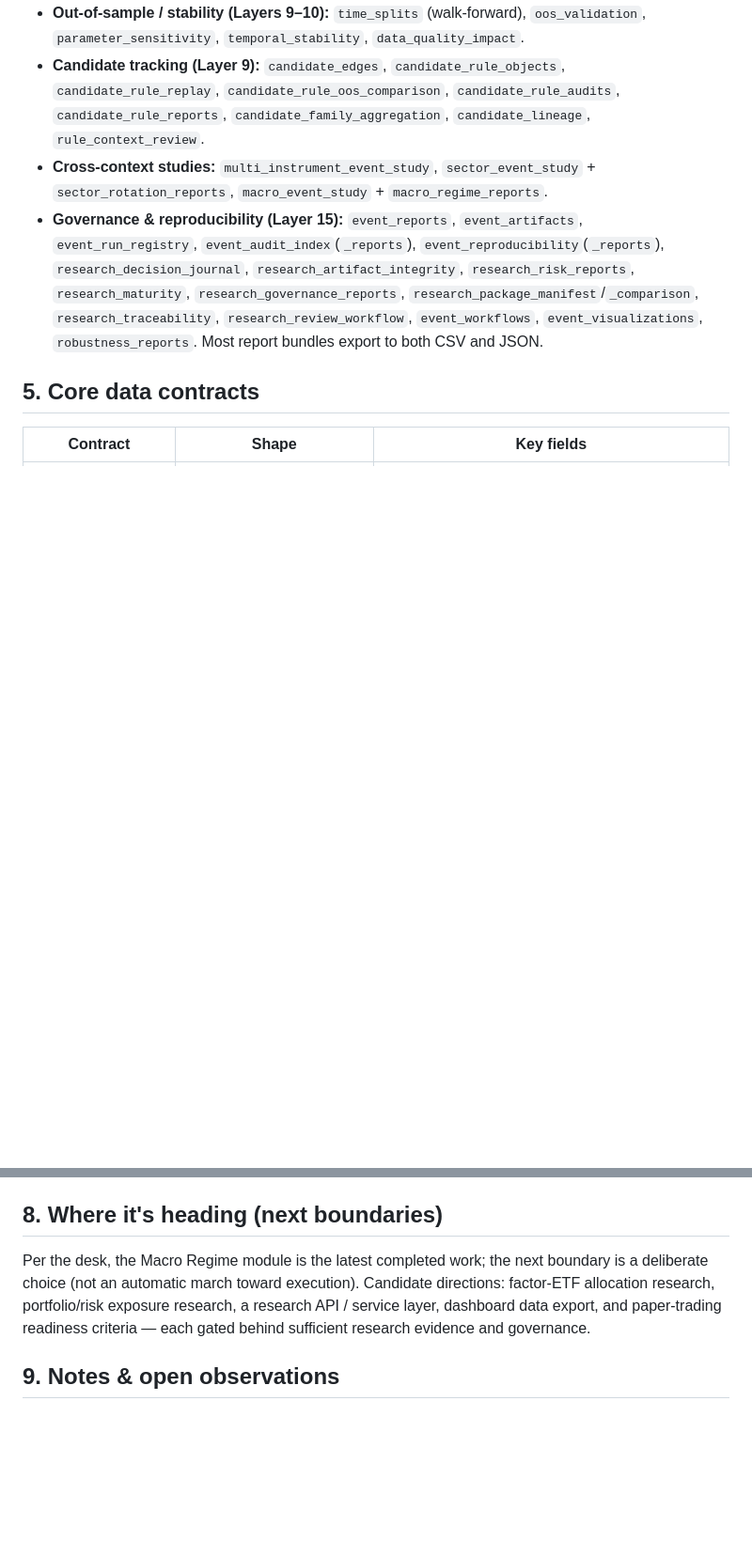
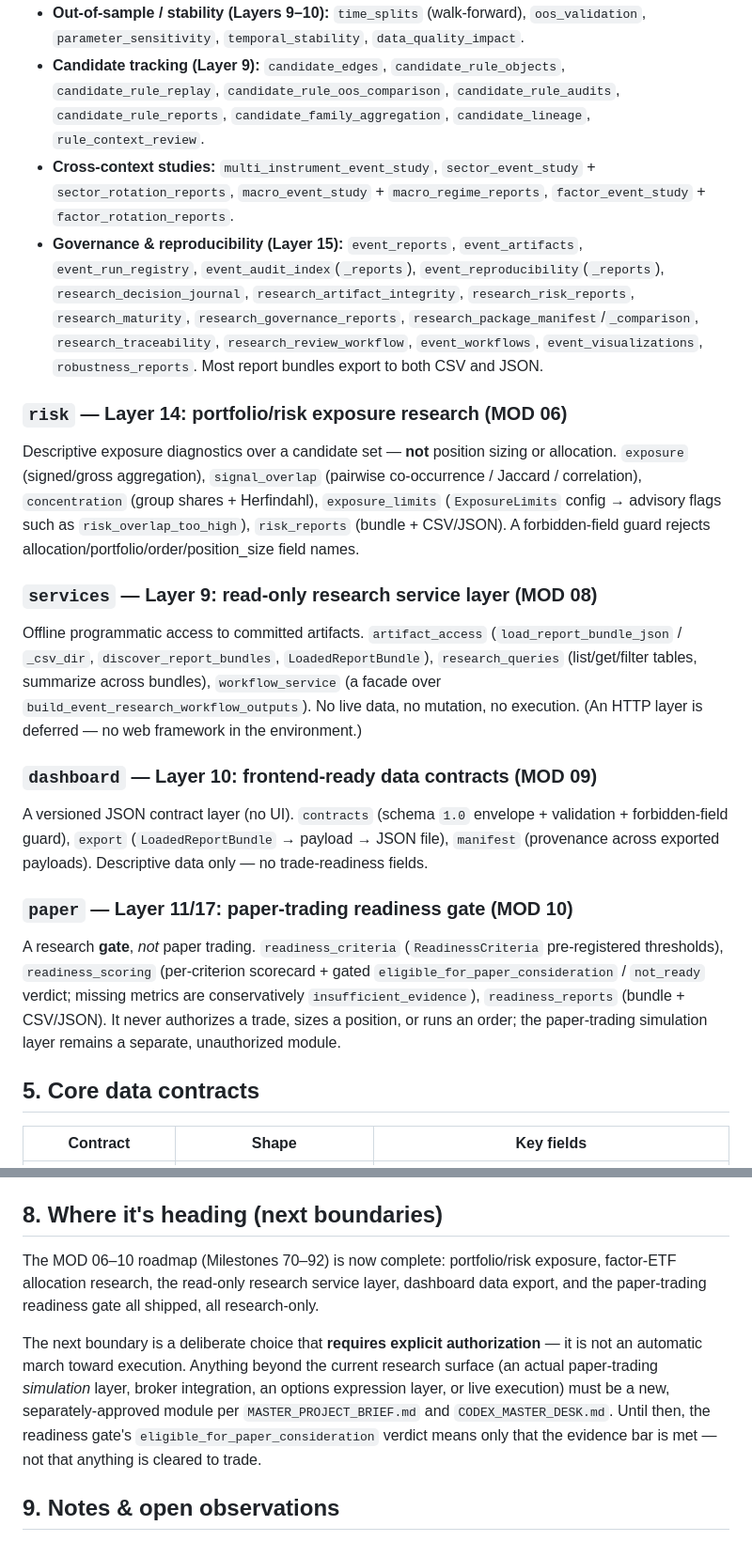
Before and after one commit to johnmullen47/spy-edge-research, a Markdown page: docs/ARCHITECTURE.md, 2 parts joined by grey strips. Shown at 94% size. GitHub-like rendering; blank space fills up the shorter version.

```diff
--- a/docs/ARCHITECTURE.md
+++ b/docs/ARCHITECTURE.md
@@ -124,8 +141,39 @@ This is the largest subsystem. Functional groups:
 - **Baselines & honesty controls:** `baselines` (always-long/short, random, EMA/VWAP-relation, trailing-break), `negative_controls`, `placebo_statistics`, `multiple_testing` (Bonferroni / FDR), `statistical_tests` (bootstrap, permutation, confidence intervals).
 - **Out-of-sample / stability (Layers 9–10):** `time_splits` (walk-forward), `oos_validation`, `parameter_sensitivity`, `temporal_stability`, `data_quality_impact`.
 - **Candidate tracking (Layer 9):** `candidate_edges`, `candidate_rule_objects`, `candidate_rule_replay`, `candidate_rule_oos_comparison`, `candidate_rule_audits`, `candidate_rule_reports`, `candidate_family_aggregation`, `candidate_lineage`, `rule_context_review`.
-- **Cross-context studies:** `multi_instrument_event_study`, `sector_event_study` + `sector_rotation_reports`, `macro_event_study` + `macro_regime_reports`.
+- **Cross-context studies:** `multi_instrument_event_study`, `sector_event_study` + `sector_rotation_reports`, `macro_event_study` + `macro_regime_reports`, `factor_event_study` + `factor_rotation_reports`.
 - **Governance & reproducibility (Layer 15):** `event_reports`, `event_artifacts`, `event_run_registry`, `event_audit_index`(`_reports`), `event_reproducibility`(`_reports`), `research_decision_journal`, `research_artifact_integrity`, `research_risk_reports`, `research_maturity`, `research_governance_reports`, `research_package_manifest`/`_comparison`, `research_traceability`, `research_review_workflow`, `event_workflows`, `event_visualizations`, `robustness_reports`. Most report bundles export to both CSV and JSON.
+
+### `risk` — Layer 14: portfolio/risk exposure research (MOD 06)
+Descriptive exposure diagnostics over a candidate set — **not** position sizing
+or allocation. `exposure` (signed/gross aggregation), `signal_overlap` (pairwise
+co-occurrence / Jaccard / correlation), `concentration` (group shares +
+Herfindahl), `exposure_limits` (`ExposureLimits` config → advisory flags such as
+`risk_overlap_too_high`), `risk_reports` (bundle + CSV/JSON). A forbidden-field
+guard rejects allocation/portfolio/order/position_size field names.
+
+### `services` — Layer 9: read-only research service layer (MOD 08)
+Offline programmatic access to committed artifacts. `artifact_access`
+(`load_report_bundle_json` / `_csv_dir`, `discover_report_bundles`,
+`LoadedReportBundle`), `research_queries` (list/get/filter tables, summarize
+across bundles), `workflow_service` (a facade over
+`build_event_research_workflow_outputs`). No live data, no mutation, no
+execution. (An HTTP layer is deferred — no web framework in the environment.)
+
+### `dashboard` — Layer 10: frontend-ready data contracts (MOD 09)
+A versioned JSON contract layer (no UI). `contracts` (schema `1.0` envelope +
+validation + forbidden-field guard), `export` (`LoadedReportBundle` → payload →
+JSON file), `manifest` (provenance across exported payloads). Descriptive data
+only — no trade-readiness fields.
+
+### `paper` — Layer 11/17: paper-trading readiness gate (MOD 10)
+A research **gate**, *not* paper trading. `readiness_criteria`
+(`ReadinessCriteria` pre-registered thresholds), `readiness_scoring`
+(per-criterion scorecard + gated `eligible_for_paper_consideration` / `not_ready`
+verdict; missing metrics are conservatively `insufficient_evidence`),
+`readiness_reports` (bundle + CSV/JSON). It never authorizes a trade, sizes a
+position, or runs an order; the paper-trading simulation layer remains a
+separate, unauthorized module.
 
 ## 5. Core data contracts
 
@@ -168,12 +216,19 @@ and `CODEX_MASTER_DESK.md` §"Hard Boundaries" for the governing list.
 
 ## 8. Where it's heading (next boundaries)
 
-Per the desk, the Macro Regime module is the latest completed work; the next
-boundary is a deliberate choice (not an automatic march toward execution).
-Candidate directions: factor-ETF allocation research, portfolio/risk exposure
-research, a research API / service layer, dashboard data export, and
-paper-trading readiness criteria — each gated behind sufficient research
-evidence and governance.
+The MOD 06–10 roadmap (Milestones 70–92) is now complete: portfolio/risk
+exposure, factor-ETF allocation research, the read-only research service layer,
+dashboard data export, and the paper-trading readiness gate all shipped, all
+research-only.
+
+The next boundary is a deliberate choice that **requires explicit
+authorization** — it is not an automatic march toward execution. Anything beyond
+the current research surface (an actual paper-trading *simulation* layer, broker
+integration, an options expression layer, or live execution) must be a new,
+separately-approved module per `MASTER_PROJECT_BRIEF.md` and
+`CODEX_MASTER_DESK.md`. Until then, the readiness gate's
+`eligible_for_paper_consideration` verdict means only that the evidence bar is
+met — not that anything is cleared to trade.
 
 ## 9. Notes & open observations
 
```
Also changed, not shown: other parts of docs/ARCHITECTURE.md (+26 -9 lines).
